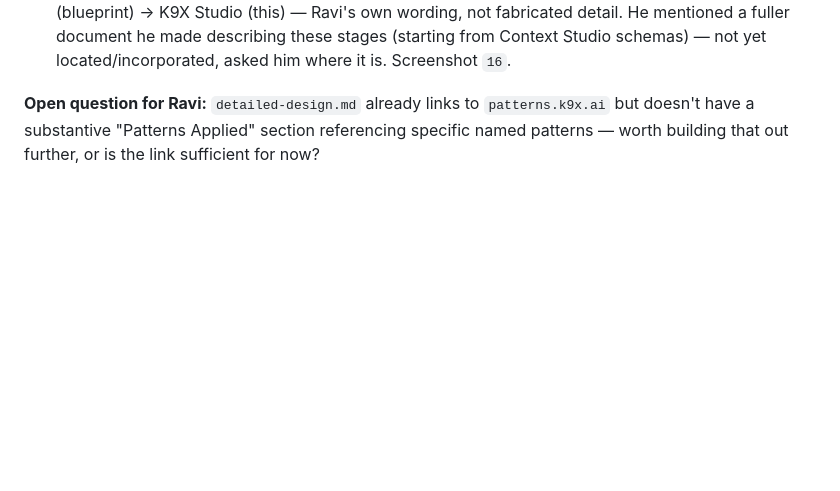
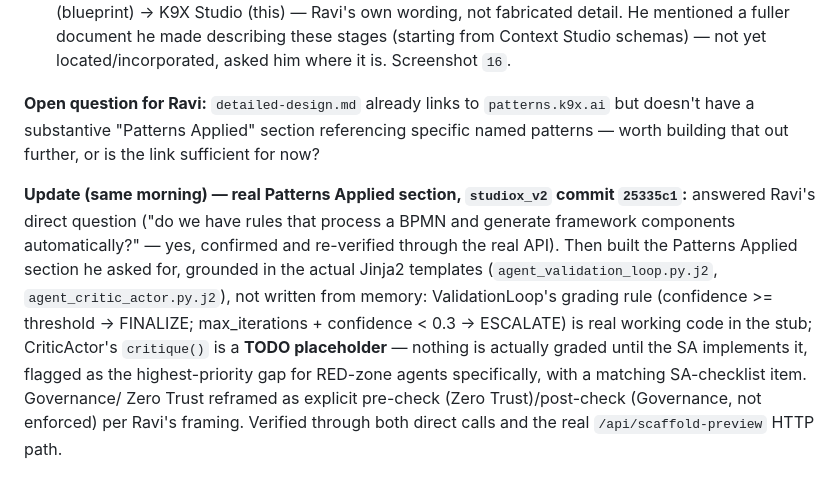
Before and after one commit to k9aif/examples, a Markdown page: ibm-process-studio-demo/plan.md, the part around the change. Drawn GitHub-style; blank space fills up the shorter version.

Commit message:
plan.md: Patterns Applied section
Co-Authored-By: Claude Code <noreply@anthropic.com>

```diff
--- a/ibm-process-studio-demo/plan.md
+++ b/ibm-process-studio-demo/plan.md
@@ -607,3 +607,16 @@ Screenshots `01`–`13` in `verification-screenshots/` cover the whole arc, in o
 **Open question for Ravi:** `detailed-design.md` already links to `patterns.k9x.ai` but doesn't
 have a substantive "Patterns Applied" section referencing specific named patterns — worth building
 that out further, or is the link sufficient for now?
+
+**Update (same morning) — real Patterns Applied section, `studiox_v2` commit `25335c1`:**
+answered Ravi's direct question ("do we have rules that process a BPMN and generate framework
+components automatically?" — yes, confirmed and re-verified through the real API). Then built the
+Patterns Applied section he asked for, grounded in the actual Jinja2 templates
+(`agent_validation_loop.py.j2`, `agent_critic_actor.py.j2`), not written from memory:
+ValidationLoop's grading rule (confidence >= threshold → FINALIZE; max_iterations + confidence <
+0.3 → ESCALATE) is real working code in the stub; CriticActor's `critique()` is a **TODO
+placeholder** — nothing is actually graded until the SA implements it, flagged as the
+highest-priority gap for RED-zone agents specifically, with a matching SA-checklist item. Governance/
+Zero Trust reframed as explicit pre-check (Zero Trust)/post-check (Governance, not enforced)
+per Ravi's framing. Verified through both direct calls and the real `/api/scaffold-preview` HTTP
+path.
```
